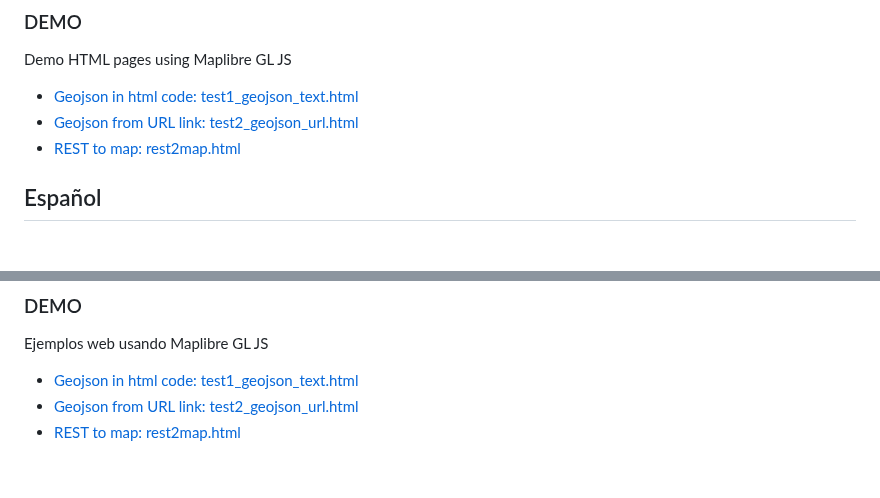
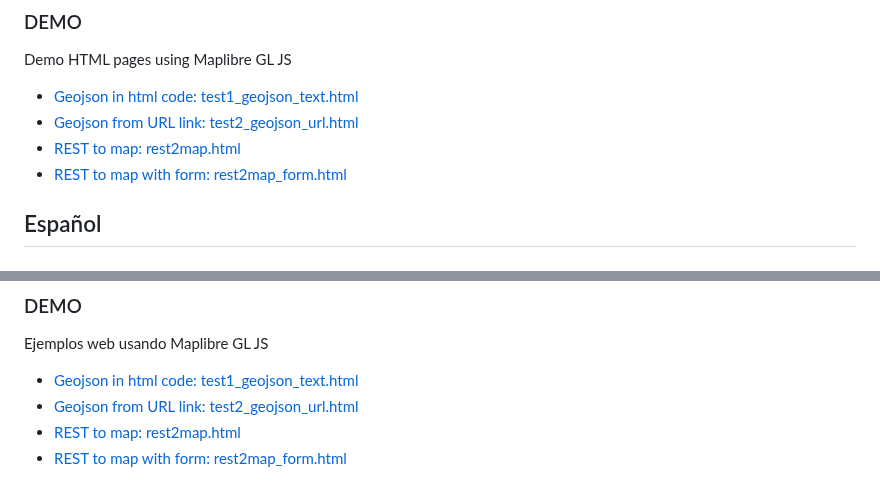
Before and after one commit to josemamira/uapop, a Markdown page: README.md, 2 parts joined by grey strips. Drawn GitHub-style.

```diff
--- a/README.md
+++ b/README.md
@@ -87,6 +87,7 @@ Demo HTML pages using Maplibre GL JS
 - [Geojson in html code: test1_geojson_text.html](https://josemamira.github.io/uapop/maplibre/test1_geojson_text.html)
 - [Geojson from URL link:  test2_geojson_url.html](https://josemamira.github.io/uapop/maplibre/test2_geojson_url.html)
 - [REST to map:  rest2map.html](https://josemamira.github.io/uapop/maplibre/rest2map.html)
+- [REST to map with form:  rest2map_form.html](https://josemamira.github.io/uapop/maplibre/rest2map_form.html)
 
 
 
@@ -185,3 +186,4 @@ Ejemplos web usando Maplibre GL JS
 - [Geojson in html code: test1_geojson_text.html](https://josemamira.github.io/uapop/maplibre/test1_geojson_text.html)
 - [Geojson from URL link:  test2_geojson_url.html](https://josemamira.github.io/uapop/maplibre/test2_geojson_url.html)
 - [REST to map:  rest2map.html](https://josemamira.github.io/uapop/maplibre/rest2map.html)
+- [REST to map with form:  rest2map_form.html](https://josemamira.github.io/uapop/maplibre/rest2map_form.html)
```
